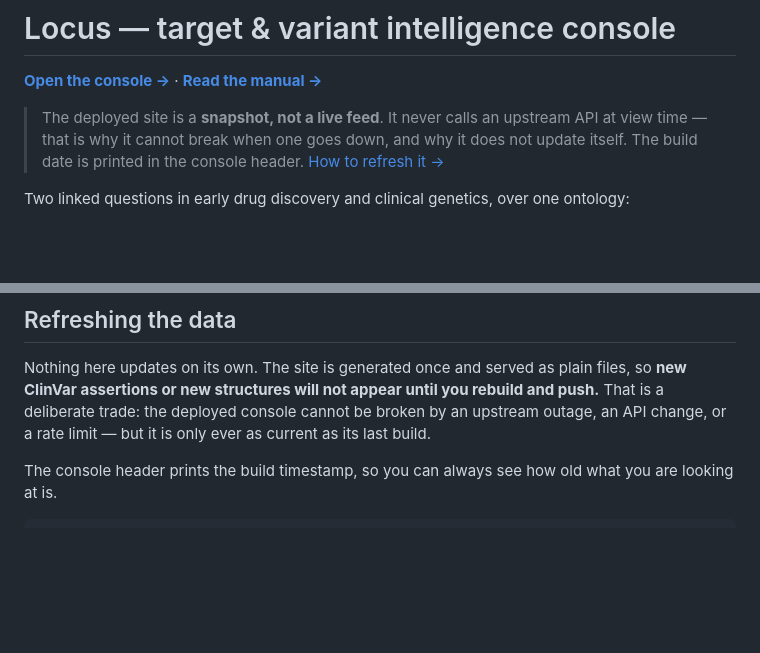
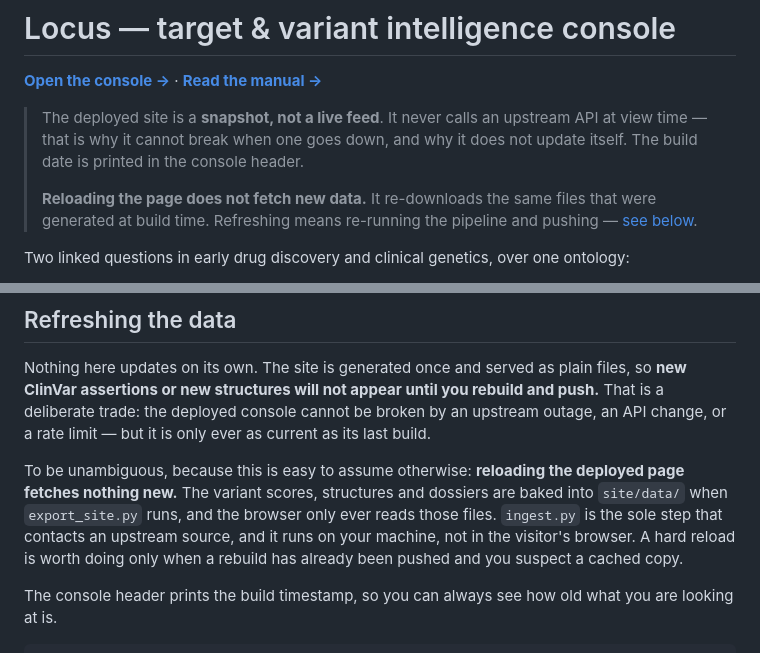
Before and after one commit to jadzoghaib/genetic-variant-triage, a Markdown page: README.md, 2 parts joined by grey strips. Drawn GitHub-style; blank space fills up the shorter version.

Commit message:
Say plainly that reloading the deployed page fetches nothing new
The previous wording described the site as a snapshot that does not update
itself, which was accurate but still read as though a browser refresh might
pull fresh data. It does not: the payloads are baked into site/data at export
time and the browser only ever reads those files. ingest.py is the only step
that contacts an upstream source, and it runs locally.

A hard reload is worth doing in exactly one case — a rebuild has already been
pushed and a cached copy is being served.

```diff
--- a/README.md
+++ b/README.md
@@ -6,7 +6,10 @@
 > The deployed site is a **snapshot, not a live feed**. It never calls an upstream
 > API at view time — that is why it cannot break when one goes down, and why it
 > does not update itself. The build date is printed in the console header.
-> [How to refresh it →](#refreshing-the-data)
+>
+> **Reloading the page does not fetch new data.** It re-downloads the same files
+> that were generated at build time. Refreshing means re-running the pipeline and
+> pushing — [see below](#refreshing-the-data).
 
 
 Two linked questions in early drug discovery and clinical genetics, over one
@@ -61,6 +64,14 @@ files, so **new ClinVar assertions or new structures will not appear until you
 rebuild and push.** That is a deliberate trade: the deployed console cannot be
 broken by an upstream outage, an API change, or a rate limit — but it is only
 ever as current as its last build.
+
+To be unambiguous, because this is easy to assume otherwise: **reloading the
+deployed page fetches nothing new.** The variant scores, structures and dossiers
+are baked into `site/data/` when `export_site.py` runs, and the browser only ever
+reads those files. `ingest.py` is the sole step that contacts an upstream
+source, and it runs on your machine, not in the visitor's browser. A hard reload
+is worth doing only when a rebuild has already been pushed and you suspect a
+cached copy.
 
 The console header prints the build timestamp, so you can always see how old
 what you are looking at is.
```
